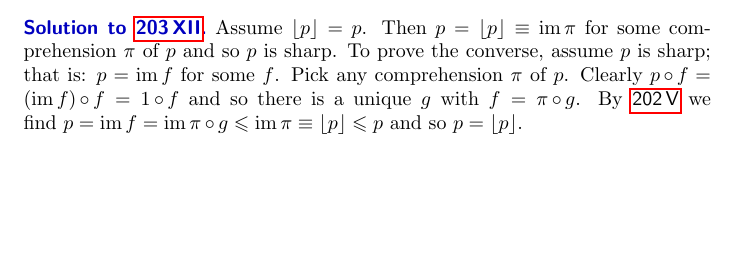
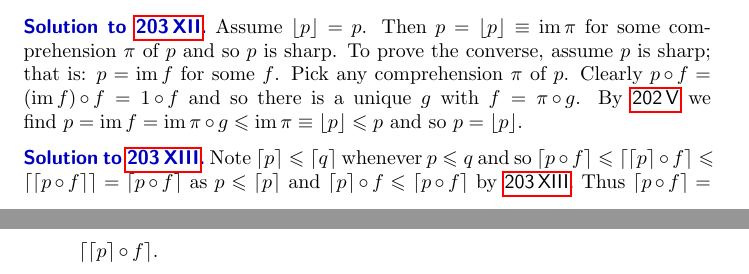
Before and after one commit to westerbaan/theses, a LaTeX thesis (b.tex, which reads bsols.tex): part of page 223 of 225 before the commit and two parts of pages 223 and 224 of 225 after it, the two joined at a grey line, cut so that both start at the same text, the shorter picture padded with empty space. Compiled offline with pdfLaTeX.

Commit message:
Solution 203 XIII

```diff
--- a/bsols.tex
+++ b/bsols.tex
@@ -2878,6 +2878,13 @@ Pick any comprehension~$\pi$ of~$p$.
         we find~$p = \IM f = \IM \pi \after g \leq \IM \pi \equiv \floor{p} \leq p$
         and so~$p = \floor{p}$.
 \end{solution}
-
+\begin{solution}{ceiling-within-ceiling}%
+Note~$\ceil{p} \leq \ceil{q}$  whenever~$p \leq q$
+    and so~$\ceil{p \after f} \leq \ceil{\ceil{p} \after f}
+        \leq \ceil{\ceil{p \after f}} = \ceil{p \after f}$
+        as~$p \leq \ceil{p}$
+        and~$\ceil{p} \after f \leq \ceil{p \after f}$ by~\sref{ceiling-within-ceiling}.
+    Thus~$\ceil{p \after f} = \ceil{\ceil{p} \after f}$.
+\end{solution}
 
 % vim: se ft=tex.latex :
```
